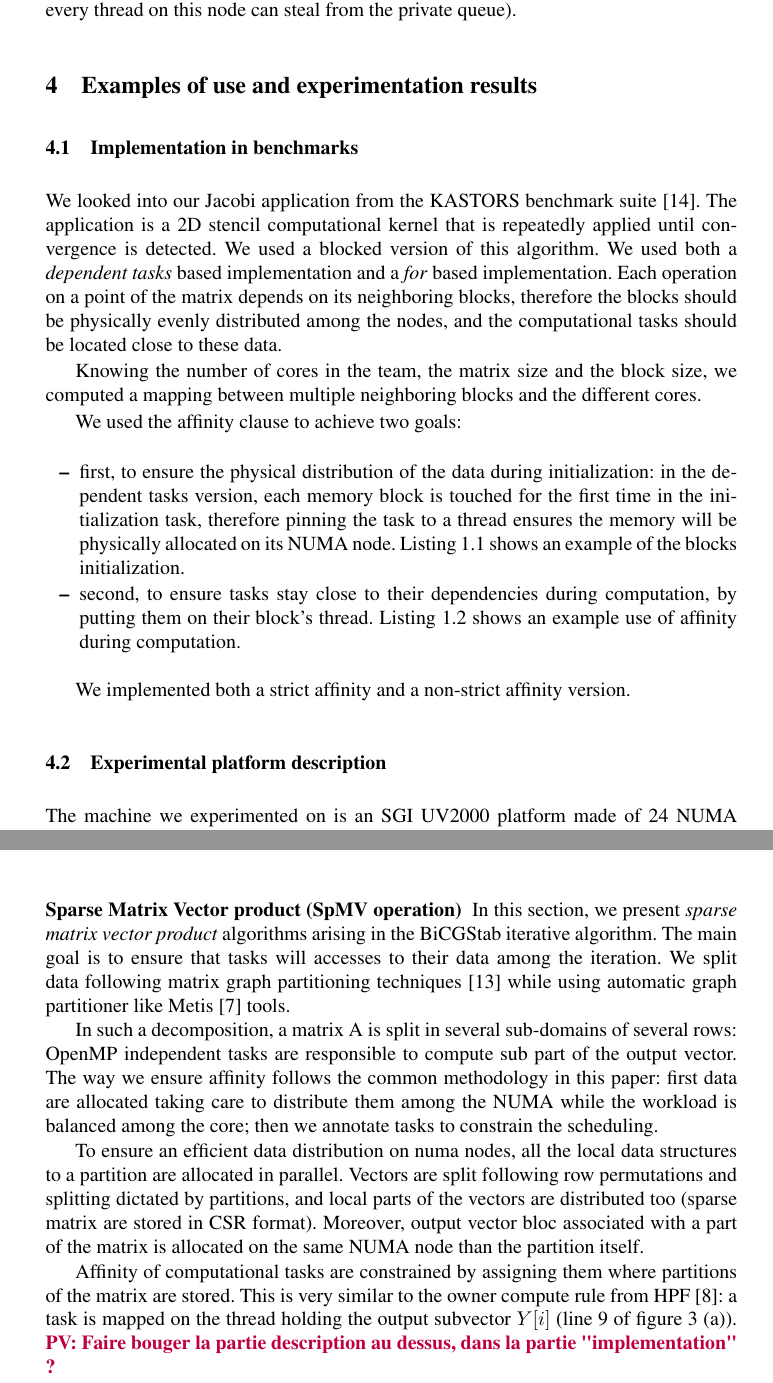
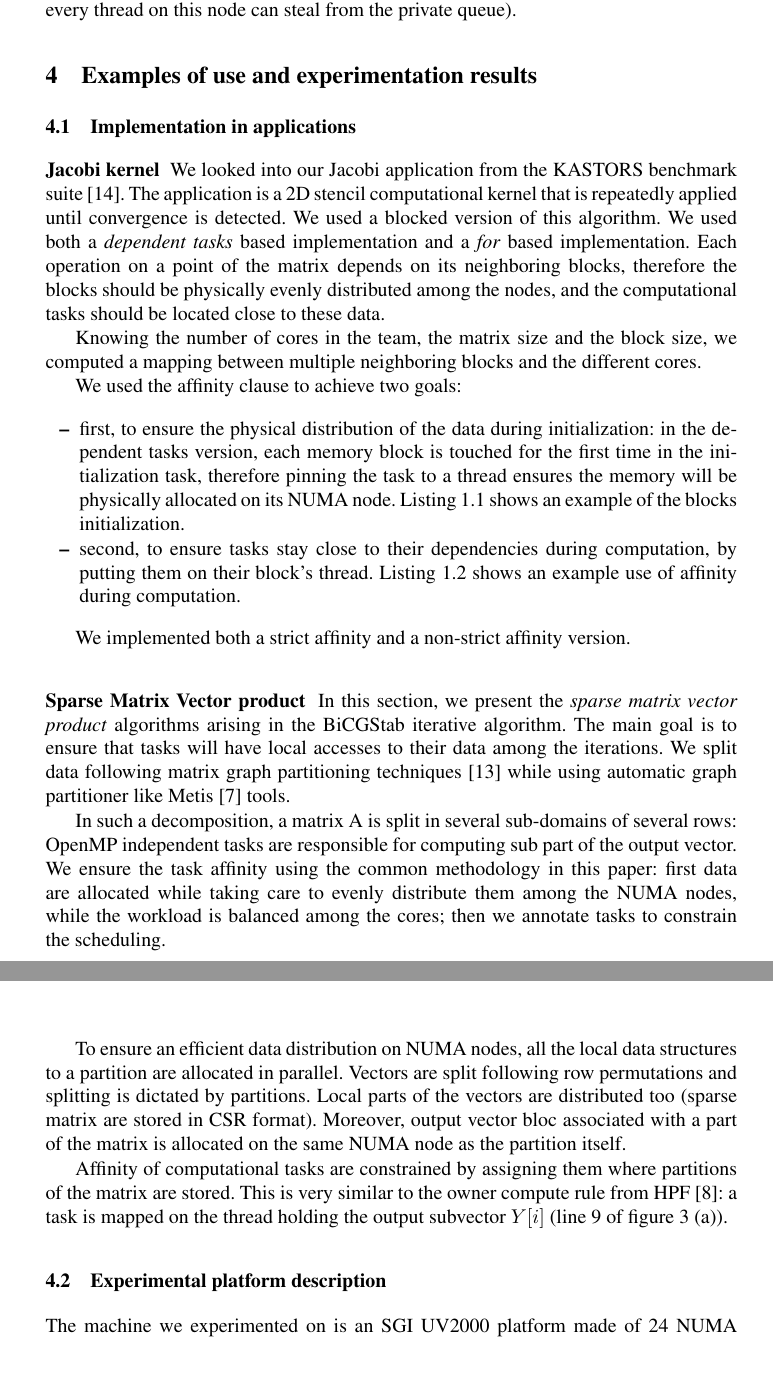
Before and after one commit to viroulep/phd-thesis, a LaTeX paper (papers/affinity/iwomp2016.tex): two parts of pages 6 and 9 of 12 before the commit and two parts of pages 6 and 7 of 12 after it, joined at a grey line, cut so that both start at the same text. Compiled offline with pdfLaTeX.

Commit message:
Anglais+reorder

```diff
--- a/papers/affinity/iwomp2016.tex
+++ b/papers/affinity/iwomp2016.tex
@@ -369,7 +369,9 @@ public queue (in case of a locality domain attached to a NUMA node, every thread
 
 \section{Examples of use and experimentation results}
 
-\subsection{Implementation in benchmarks}
+\subsection{Implementation in applications}
+
+\subsubsection{Jacobi kernel}
 
 We looked into our Jacobi application from the KASTORS benchmark suite~\cite{virouleau:hal-01081974}.
 The application is a 2D stencil computational kernel that is repeatedly applied until
@@ -441,6 +443,17 @@ for (int j = 0; j < ny; j += block_size) {
 \end{lstlisting}
 \end{figure}
 
+\subsubsection{Sparse Matrix Vector product}
+
+In this section, we present the \textit{sparse matrix vector product} algorithms arising in the BiCGStab iterative algorithm. The main goal is to ensure that tasks will have local accesses to their data among the iterations.
+We split data following matrix graph partitioning techniques \cite{Saad:2003:IMS:829576} while using automatic graph partitioner like Metis~\cite{metis} tools.
+
+In such a decomposition, a matrix A is split in several sub-domains of several rows: OpenMP independent tasks are responsible for computing sub part of the output vector. We ensure the task affinity using the common methodology in this paper: first data are allocated while taking care to evenly distribute them among the NUMA nodes, while the workload is balanced among the cores; then we annotate tasks to constrain the scheduling.
+
+To ensure an efficient data distribution on NUMA nodes, all the local data structures to a partition are allocated in parallel. Vectors are split following row permutations and splitting is dictated by partitions. Local parts of the vectors are distributed too (sparse matrix are stored in CSR format). Moreover, output vector bloc associated with a part of the matrix is allocated on the same NUMA node as the partition itself.
+
+Affinity of computational tasks are constrained by assigning them where partitions of the matrix are stored. This is very similar to the owner compute rule from HPF~\cite{HPF}: a task is mapped on the thread holding the output subvector $Y[i]$ (line 9 of figure~\ref{fig:spmv} (a)).
+
 \subsection{Experimental platform description}
 \label{sec:idchire}
 
@@ -506,13 +519,6 @@ and the data locality.
 
 \subsubsection{Sparse Matrix Vector product (SpMV operation)}
 
-In this section, we present \textit{sparse matrix vector product} algorithms arising in the BiCGStab iterative algorithm. The main goal is to ensure that tasks will accesses to their data among the iteration.
-We split data following matrix graph partitioning techniques \cite{Saad:2003:IMS:829576} while using automatic graph partitioner like Metis~\cite{metis} tools.
-
-In such a decomposition, a matrix A is split in several sub-domains of several rows: OpenMP independent tasks are responsible to compute sub part of the output vector. The way we ensure affinity follows the common methodology in this paper: first data are allocated taking care to distribute them among the NUMA while the workload is balanced among the core; then we annotate tasks to constrain the scheduling.
-
-To ensure an efficient data distribution on numa nodes, all the local data structures to a partition are allocated in parallel. Vectors are split following row permutations and splitting dictated by partitions, and local parts of the vectors are distributed too (sparse matrix are stored in CSR format). Moreover, output vector bloc associated with a part of the matrix is allocated on the same NUMA node than the partition itself.
-
 \begin{figure}[t]
 \begin{minipage}[b]{0.5\linewidth}
 \small{
@@ -552,9 +558,6 @@ for (i=0; i < $n_{partitions}$; ++i)
 \end{minipage}
 \caption{SpMV experiment}\label{fig:spmv}
 \end{figure}
-
-Affinity of computational tasks are constrained by assigning them where partitions of the matrix are stored. This is very similar to the owner compute rule from HPF~\cite{HPF}: a task is mapped on the thread holding the output subvector $Y[i]$ (line 9 of figure~\ref{fig:spmv} (a)).
-\PV{Faire bouger la partie description au dessus, dans la partie "implementation" ?}
 
 In our experiment, $500$ iterates of SpMV operations are timed and the average times is reported in the figure~\ref{fig:spmv} (b)  using various number of cores $p$.The matrix here correspond to a  Finite Volume discretization of a 2D Laplace problem on a square mesh of size $2000\times 2000$.
 We run the same code compiled and executed with Clang-3.8 and its standard OpenMP runtime (label  \texttt{Clang}), GCC-5.2 with libGOMP (\texttt{GCC}) and our modified Clang-3.8 compiler with our OpenMP runtime libKOMP (\texttt{Komp}).
```
